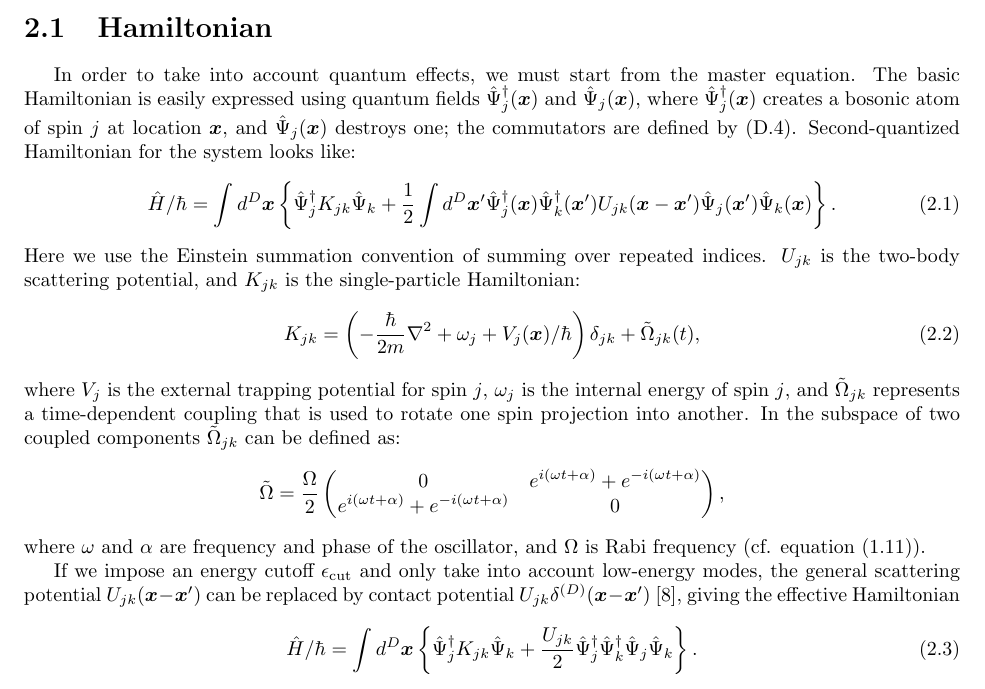
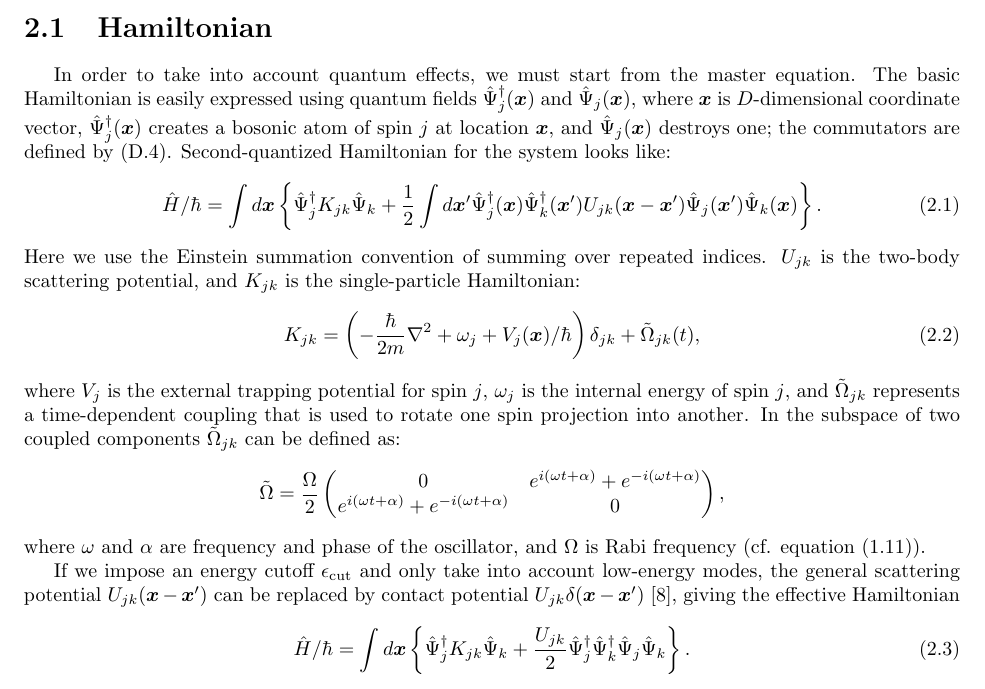
Before and after one commit to fjarri/thesis, a LaTeX document (notes.tex, which reads chapters/wigner.tex): part of page 8 of 25, cut so that both start at the same text. Compiled offline with pdfLaTeX.

Commit message:
chapters/wigner: removed explicit dimensionality from integrals

```diff
--- a/chapters/wigner.tex
+++ b/chapters/wigner.tex
@@ -8,16 +8,17 @@
 
 In order to take into account quantum effects, we must start from the master equation.
 The basic Hamiltonian is easily expressed using quantum fields $\Psiop_j^{\dagger}(\xvec)$ and $\Psiop_j(\xvec)$,
-where $\Psiop_j^{\dagger}(\xvec)$ creates a bosonic atom of spin $j$ at location $\xvec$,
+where $\xvec$ is $D$-dimensional coordinate vector,
+$\Psiop_j^{\dagger}(\xvec)$ creates a bosonic atom of spin $j$ at location $\xvec$,
 and $\Psiop_j(\xvec)$ destroys one;
 the commutators are defined by~\eqnref{multimode-formalism:multimode-commutators}.
 Second-quantized Hamiltonian for the system looks like:
 \begin{equation}
 \label{eqn:wigner:hamiltonian}
 \begin{split}
-	\hat{H} / \hbar = \int d^{D}\xvec \left\{
+	\hat{H} / \hbar = \int d\xvec \left\{
 		\Psiop_j^{\dagger} K_{jk} \Psiop_k
-		+ \frac{1}{2} \int d^D\xvec^\prime
+		+ \frac{1}{2} \int d\xvec^\prime
 			\Psiop_j^\dagger (\xvec) \Psiop_k^\dagger (\xvec^\prime)
 			U_{jk}(\xvec - \xvec^\prime)
 			\Psiop_j (\xvec^\prime) \Psiop_k (\xvec)
@@ -46,11 +47,11 @@ where $\omega$ and $\alpha$ are frequency and phase of the oscillator,
 and $\Omega$ is Rabi frequency (cf. equation~\eqnref{mean-field:rotation-matrix}).
 
 If we impose an energy cutoff $\ecut$ and only take into account low-energy modes,
-the general scattering potential $U_{jk}(\xvec - \xvec^\prime)$ can be replaced by contact potential $U_{jk} \delta^{(D)}(\xvec - \xvec^\prime)$~\cite{Morgan2000}, giving the effective Hamiltonian
+the general scattering potential $U_{jk}(\xvec - \xvec^\prime)$ can be replaced by contact potential $U_{jk} \delta(\xvec - \xvec^\prime)$~\cite{Morgan2000}, giving the effective Hamiltonian
 \begin{equation}
 \label{eqn:wigner:hamiltonian_effective}
 \begin{split}
-	\hat{H} / \hbar = \int d^{D}\xvec \left\{
+	\hat{H} / \hbar = \int d\xvec \left\{
 		\Psiop_j^{\dagger} K_{jk} \Psiop_k
 		+ \frac{U_{jk}}{2} \Psiop_j^\dagger \Psiop_k^\dagger \Psiop_j \Psiop_k
 	\right\}.
```
Also changed, not shown: chapters/wigner.tex (2 more changed lines).
